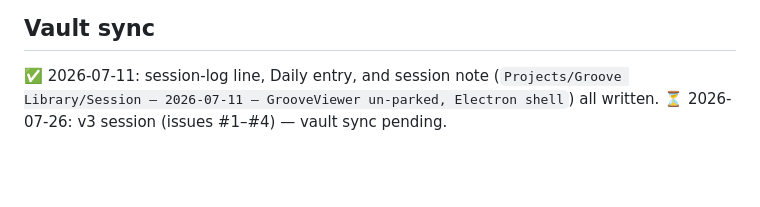
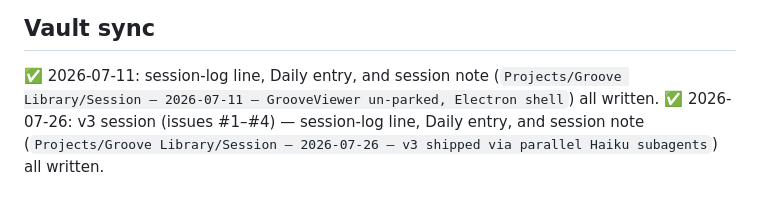
Before and after one commit to ShreddyKrueger75/GrooveViewer, a Markdown page: .claude/STATUS.md, the part around the change. GitHub-like rendering; blank space fills up the shorter version.

Commit message:
STATUS: mark v3 vault sync complete

```diff
--- a/.claude/STATUS.md
+++ b/.claude/STATUS.md
@@ -308,4 +308,6 @@ testing with his hands.
 ✅ 2026-07-11: session-log line, Daily entry, and session note
 (`Projects/Groove Library/Session — 2026-07-11 — GrooveViewer un-parked, Electron shell`)
 all written.
-⏳ 2026-07-26: v3 session (issues #1–#4) — vault sync pending.
+✅ 2026-07-26: v3 session (issues #1–#4) — session-log line, Daily entry, and session note
+(`Projects/Groove Library/Session — 2026-07-26 — v3 shipped via parallel Haiku subagents`)
+all written.
```
